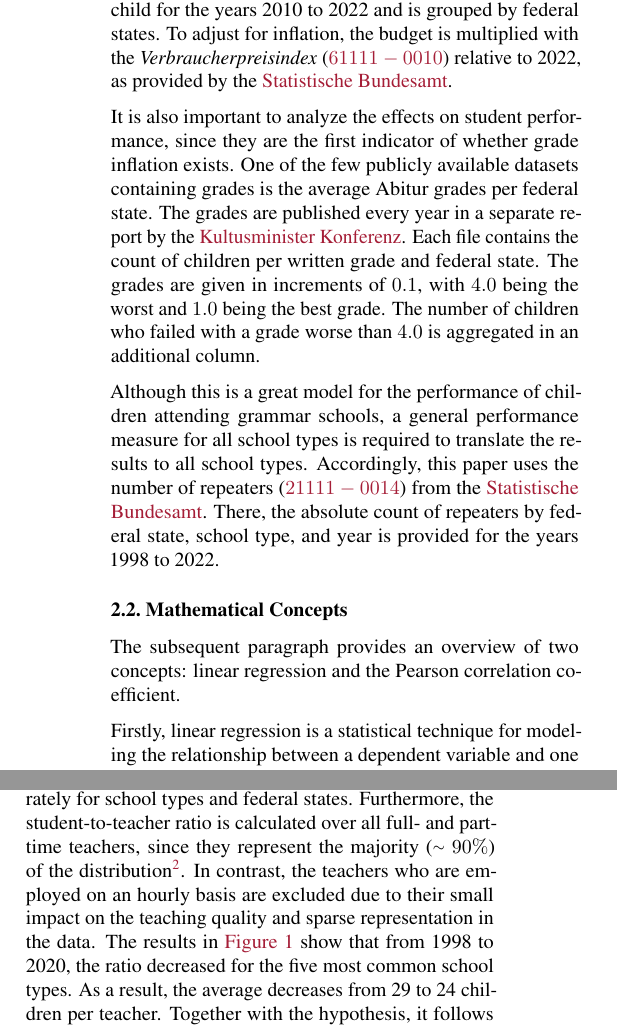
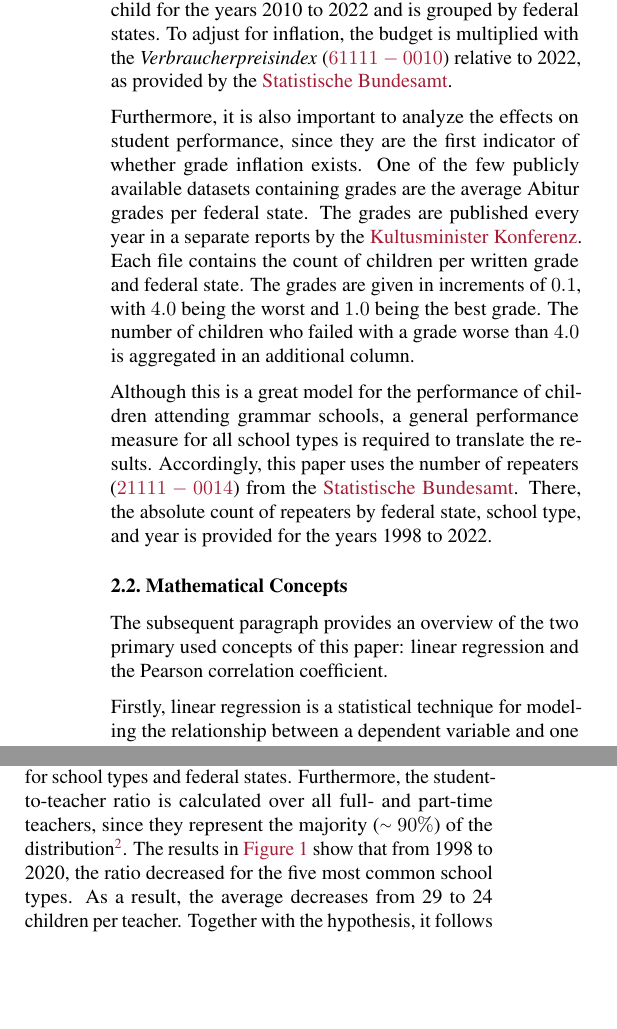
Before and after one commit to KarylReyne/DataLiteracyWS23, a LaTeX paper (doc/report/report_template.tex, which reads doc/report/sections/methods.tex): two parts of the columns of page 2 of 6, joined at a grey line, cut so that both start at the same text, the shorter picture padded with empty space. Compiled offline with pdfLaTeX.

Commit message:
Read through Methods

```diff
--- a/doc/report/sections/methods.tex
+++ b/doc/report/sections/methods.tex
@@ -14,12 +14,12 @@ Additionally, this paper considers the budget per child (\href{https://www-genes
 
 
 % Effects
-It is also important to analyze the  effects on student performance, since they are the first indicator of whether grade inflation exists. One of the few publicly available datasets containing grades is the average Abitur grades per federal state. The grades are published every year in a separate report by the \citeauthor{kultusminister_konferenz_abiturnoten_nodate}. Each file contains the count of children per written grade and federal state. The grades are given in increments of $0.1$, with $4.0$  being the worst and $1.0$ being the best grade. The number of children who failed with a grade worse than $4.0$ is aggregated in an additional column.
+Furthermore, it is also important to analyze the  effects on student performance, since they are the first indicator of whether grade inflation exists. One of the few publicly available datasets containing grades are the average Abitur grades per federal state. The grades are published every year in a separate reports by the \citeauthor{kultusminister_konferenz_abiturnoten_nodate}. Each file contains the count of children per written grade and federal state. The grades are given in increments of $0.1$, with $4.0$  being the worst and $1.0$ being the best grade. The number of children who failed with a grade worse than $4.0$ is aggregated in an additional column.
 
-Although this is a great model for the performance of children attending grammar schools, a general performance measure for all school types is required to translate the results to all school types. Accordingly, this paper uses the number of repeaters (\href{https://www-genesis.destatis.de/genesis//online?operation=table&code=21111-0014&bypass=true&levelindex=0&levelid=1706352887288#abreadcrumb}{$21111-0014$}) from the \citeauthor{statistische_bundesamt_statistisches_2024}. There, the absolute count of repeaters by federal state, school type, and year is provided for the years 1998 to 2022.
+Although this is a great model for the performance of children attending grammar schools, a general performance measure for all school types is required to translate the results. Accordingly, this paper uses the number of repeaters (\href{https://www-genesis.destatis.de/genesis//online?operation=table&code=21111-0014&bypass=true&levelindex=0&levelid=1706352887288#abreadcrumb}{$21111-0014$}) from the \citeauthor{statistische_bundesamt_statistisches_2024}. There, the absolute count of repeaters by federal state, school type, and year is provided for the years 1998 to 2022.
 
 \subsection{Mathematical Concepts}
-The subsequent paragraph provides an overview of two concepts: linear regression and the Pearson correlation coefficient.
+The subsequent paragraph provides an overview of the two primary used concepts of this paper: linear regression and the Pearson correlation coefficient.
 
 Firstly, linear regression is a statistical technique for modeling the relationship between a dependent variable and one or more independent variables \cite{james_introduction_2021}. It seeks to fit a linear equation to the data that minimizes the discrepancy between observed and predicted values. This is done through least squares minimization, resulting in an equation of the form \cite{james_introduction_2021}:
 \begin{equation}
@@ -45,7 +45,7 @@ Firstly, regard the demographic effects on the number of children attending scho
     \label{fig:spt-type}
 \end{figure*}
 
-Given the hypothesis that having more teachers per student increases the quality of teaching, the datasets are merged \cite{kasau_onesmus_mulei_pupil-teacher_2016,koc_impact_2015}. As already explained, this merge can only been done separately for school types and federal states. Furthermore, the student-to-teacher ratio is calculated over all full- and part-time teachers, since they represent the majority ({\raise.17ex\hbox{$\scriptstyle\mathtt{\sim}$}} $90\%$) of the distribution\footref{footnote:teachers-children}. In contrast, the teachers who are employed on an hourly basis are excluded due to their small impact on the teaching quality and sparse representation in the data. The results in \autoref{fig:spt-type} show that from 1998 to 2020, the ratio decreased for the five most common school types. As a result, the average decreases from 29 to 24 children per teacher. Together with the hypothesis, it follows that the quality of teaching should increase, and thus the performance measures should increase.
+Given the hypothesis that having more teachers per student increases the quality of teaching, the datasets are merged \cite{kasau_onesmus_mulei_pupil-teacher_2016,koc_impact_2015}. As already explained, this merge can only been done separately for school types and federal states. Furthermore, the student-to-teacher ratio is calculated over all full- and part-time teachers, since they represent the majority ({\raise.17ex\hbox{$\scriptstyle\mathtt{\sim}$}} $90\%$) of the distribution\footref{footnote:teachers-children}. The results in \autoref{fig:spt-type} show that from 1998 to 2020, the ratio decreased for the five most common school types. As a result, the average decreases from 29 to 24 children per teacher. Together with the hypothesis, it follows that the quality of teaching should increase, and thus the performance measures should increase.
 
 Besides the demographic measures, the analysis of the adjusted budget\footnote{\label{footnote:budget}Budget plots and exploration can be found \href{https://github.com/KarylReyne/DataLiteracyWS23/blob/main/exp/TF-007-SchoolBudgets.ipynb}{here}.} to inflation per child has shown that it steadily increases for all federal states. Although, this may be caused by the increasing number of teachers and the goals of digitalization of schools in the last years \cite{cone_pandemic_2022}.
 
```
Also changed, not shown: doc/report/sections/methods.tex (2 more changed lines).
